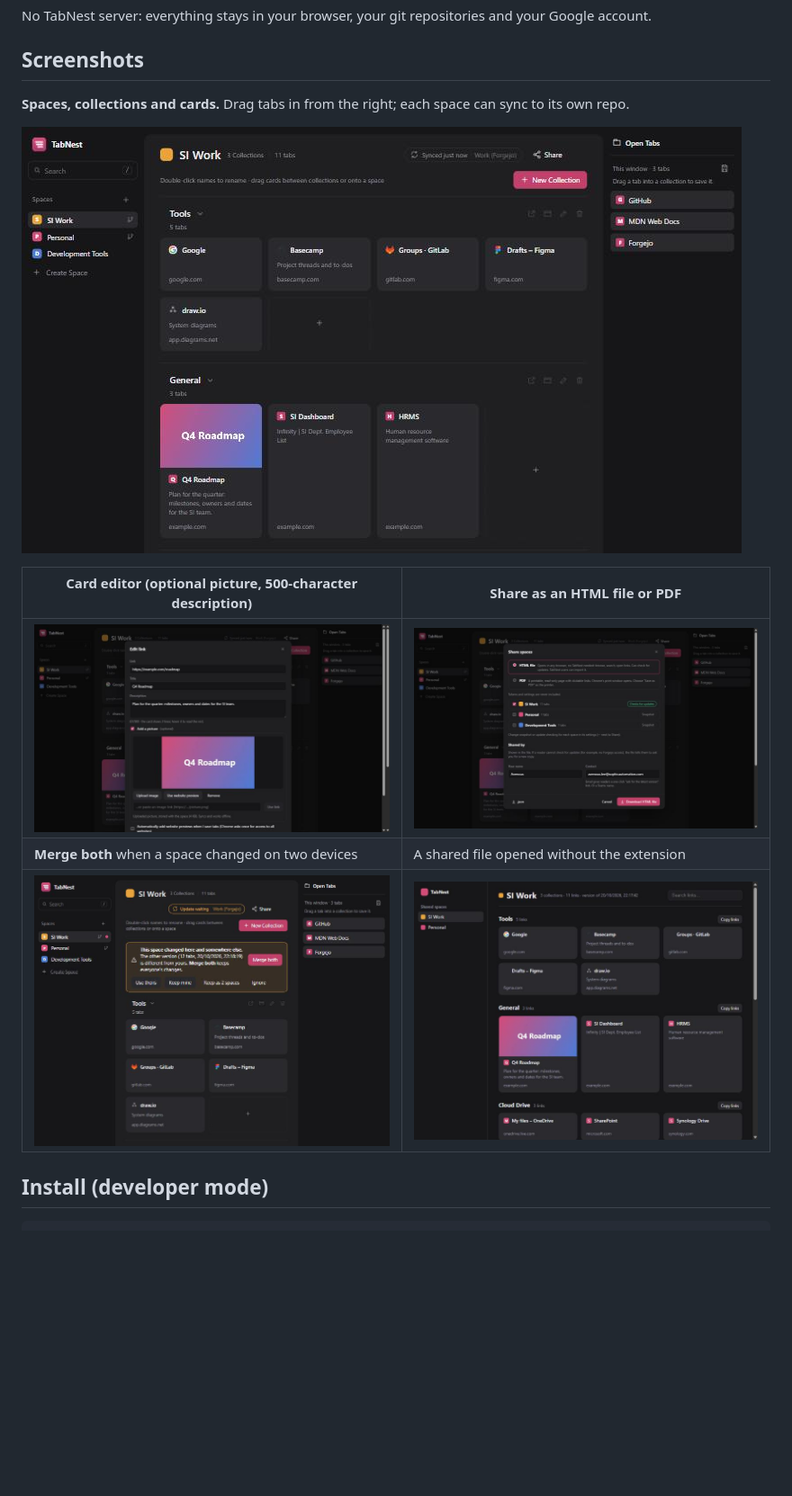
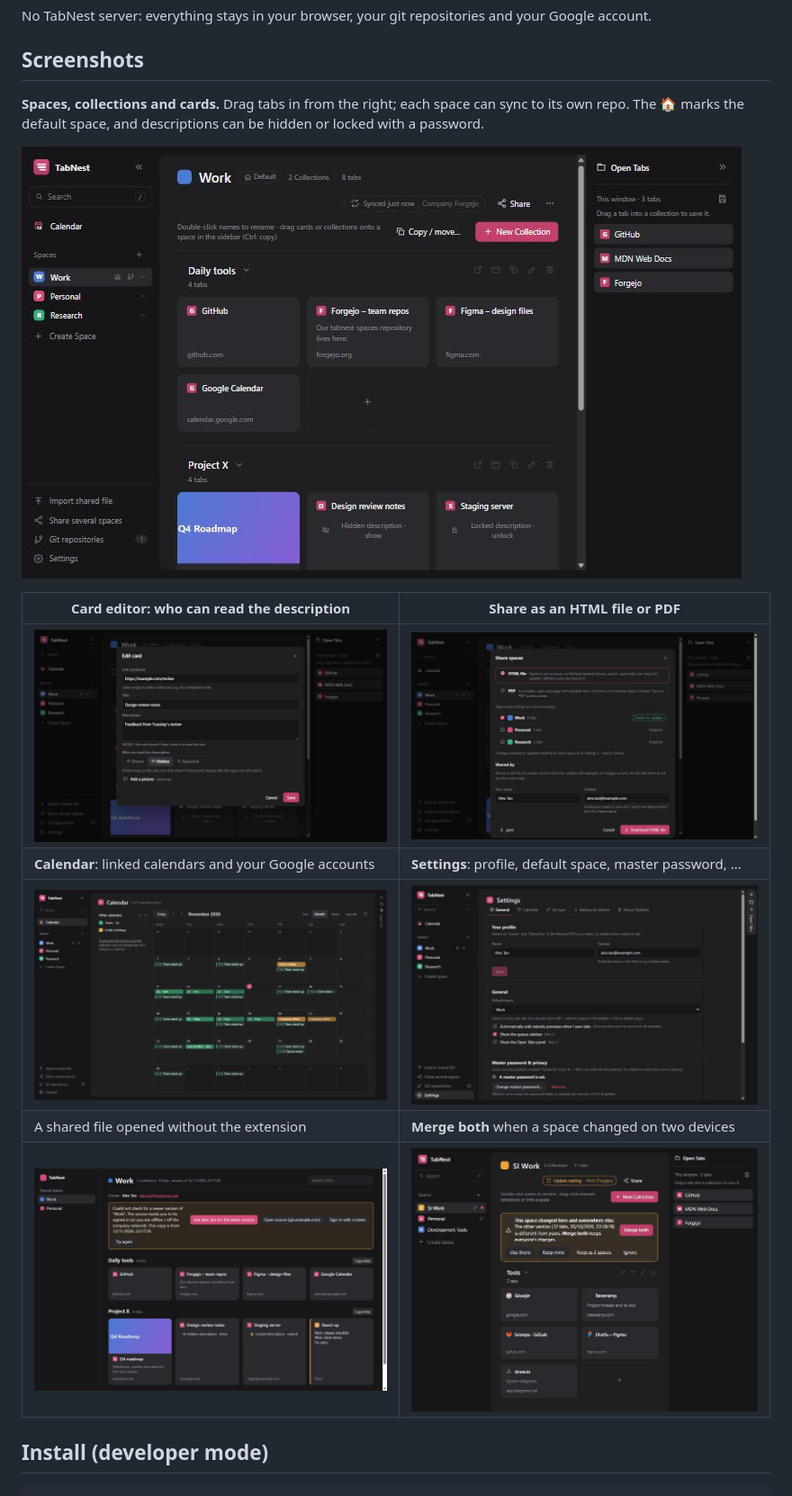
Before and after one commit to AvenousLee/TabNestOffline, a Markdown page: README.md, the part around the change. Shown at 90% size. GitHub-like rendering; pictures changed too: docs/screenshots/1-spaces.jpg, docs/screenshots/2-card-editor.jpg, docs/screenshots/3-share.jpg; blank space fills up the shorter version.

Commit message:
README: new screenshots of the current TabNest
Retaken with sample data: spaces (default space, hidden and locked
descriptions), card editor privacy options, Share dialog, shared file,
and new shots of the Calendar and Settings. The Merge screenshot is
unchanged (that screen hasn't changed).

Co-Authored-By: Claude Opus 5.5 <noreply@anthropic.com>

```diff
--- a/README.md
+++ b/README.md
@@ -17,15 +17,18 @@ No TabNest server: everything stays in your browser, your git repositories and y
 
 ## Screenshots
 
-**Spaces, collections and cards.** Drag tabs in from the right; each space can sync to its own repo.
+**Spaces, collections and cards.** Drag tabs in from the right; each space can sync to its own repo. The 🏠 marks the
+default space, and descriptions can be hidden or locked with a password.
 
 ![Spaces and cards](docs/screenshots/1-spaces.jpg)
 
-| Card editor (optional picture, 500-character description) | Share as an HTML file or PDF |
+| Card editor: who can read the description | Share as an HTML file or PDF |
 | --- | --- |
 | ![Card editor](docs/screenshots/2-card-editor.jpg) | ![Share dialog](docs/screenshots/3-share.jpg) |
-| **Merge both** when a space changed on two devices | A shared file opened without the extension |
-| ![Merge conflict](docs/screenshots/4-merge.jpg) | ![Shared HTML file](docs/screenshots/5-shared-file.jpg) |
+| **Calendar**: linked calendars and your Google accounts | **Settings**: profile, default space, master password, … |
+| ![Calendar](docs/screenshots/6-calendar.jpg) | ![Settings](docs/screenshots/7-settings.jpg) |
+| A shared file opened without the extension | **Merge both** when a space changed on two devices |
+| ![Shared HTML file](docs/screenshots/5-shared-file.jpg) | ![Merge conflict](docs/screenshots/4-merge.jpg) |
 
 ## Install (developer mode)
 
```
